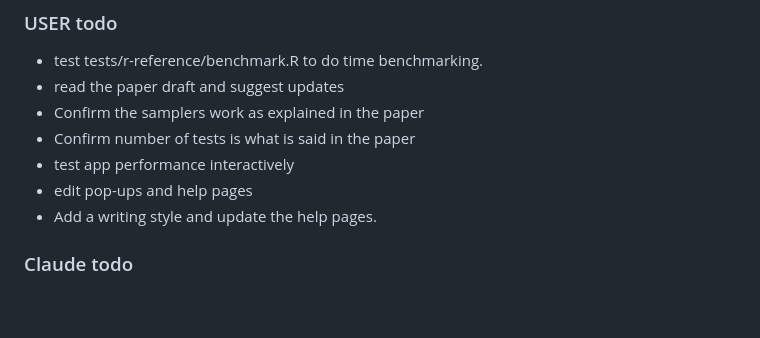
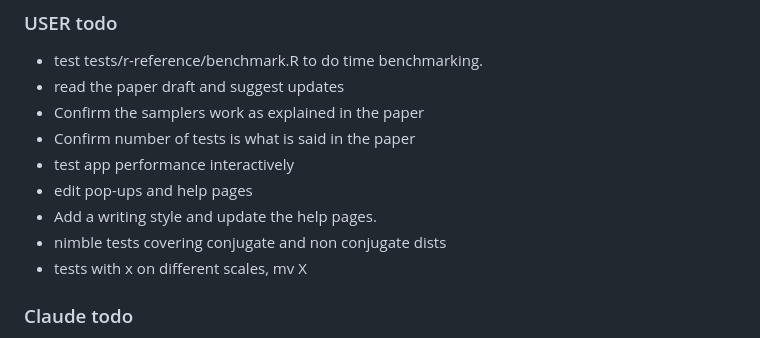
Before and after one commit to cbrown5/FANGS, a Markdown page: PROGRESS.md, the part around the change. Rendered like a GitHub page; blank space fills up the shorter version.

```diff
--- a/PROGRESS.md
+++ b/PROGRESS.md
@@ -127,6 +127,8 @@ Previously all chains ran sequentially in a single Web Worker. Each chain now ru
 - test app performance interactively
 - edit pop-ups and help pages
 - Add a writing style and update the help pages.
+- nimble tests covering conjugate and non conjugate dists
+- tests with x on different scales, mv X
 
 ### Claude todo
 - PPC observer vs predicted plot doesnt show for poisson amd binomial models. works for other models
```
